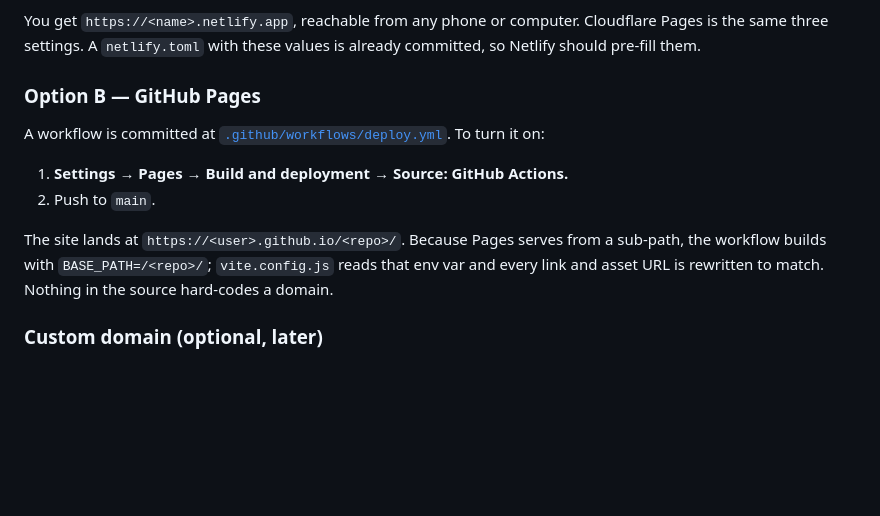
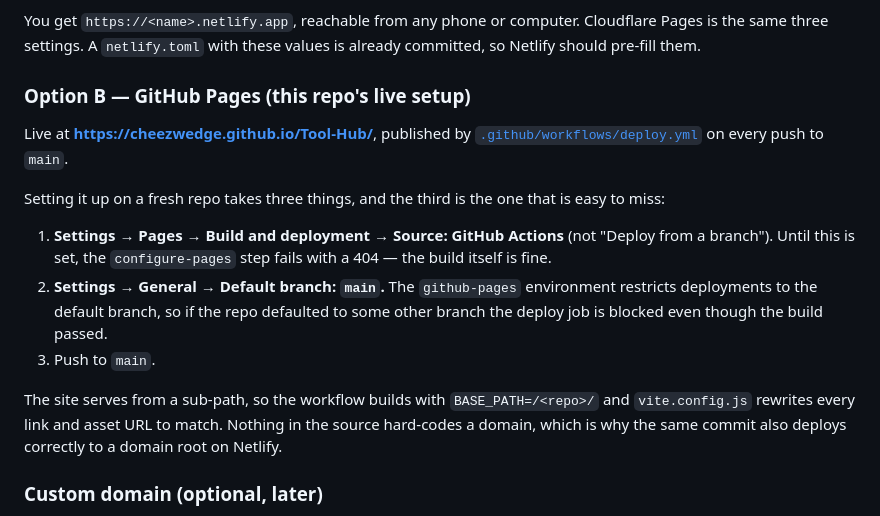
Before and after one commit to Cheezwedge/Tool-Hub, a Markdown page: README.md, the part around the change. Rendered like a GitHub page; blank space fills up the shorter version.

Commit message:
Document the live Pages URL and the default-branch requirement
The github-pages environment only accepts deployments from the repo's
default branch, so a repo that defaults to something other than main
fails at the deploy job even though the build passed. That is not
obvious from the failure, so record it alongside the Pages source
setting.

Co-Authored-By: Claude Opus 5 <noreply@anthropic.com>
Claude-Session: https://claude.ai/code/session_014tmXj9Ui4xypYW6nScRuPt

```diff
--- a/README.md
+++ b/README.md
@@ -253,18 +253,28 @@ You get `https://<name>.netlify.app`, reachable from any phone or computer.
 Cloudflare Pages is the same three settings. A `netlify.toml` with these
 values is already committed, so Netlify should pre-fill them.
 
-### Option B — GitHub Pages
+### Option B — GitHub Pages (this repo's live setup)
 
-A workflow is committed at
-[`.github/workflows/deploy.yml`](.github/workflows/deploy.yml). To turn it on:
+Live at **https://cheezwedge.github.io/Tool-Hub/**, published by
+[`.github/workflows/deploy.yml`](.github/workflows/deploy.yml) on every push to
+`main`.
 
-1. **Settings → Pages → Build and deployment → Source: GitHub Actions.**
-2. Push to `main`.
+Setting it up on a fresh repo takes three things, and the third is the one
+that is easy to miss:
 
-The site lands at `https://<user>.github.io/<repo>/`. Because Pages serves from
-a sub-path, the workflow builds with `BASE_PATH=/<repo>/`; `vite.config.js`
-reads that env var and every link and asset URL is rewritten to match. Nothing
-in the source hard-codes a domain.
+1. **Settings → Pages → Build and deployment → Source: GitHub Actions**
+   (not "Deploy from a branch"). Until this is set, the `configure-pages`
+   step fails with a 404 — the build itself is fine.
+2. **Settings → General → Default branch: `main`.** The `github-pages`
+   environment restricts deployments to the default branch, so if the repo
+   defaulted to some other branch the deploy job is blocked even though the
+   build passed.
+3. Push to `main`.
+
+The site serves from a sub-path, so the workflow builds with
+`BASE_PATH=/<repo>/` and `vite.config.js` rewrites every link and asset URL to
+match. Nothing in the source hard-codes a domain, which is why the same commit
+also deploys correctly to a domain root on Netlify.
 
 ### Custom domain (optional, later)
 
```
